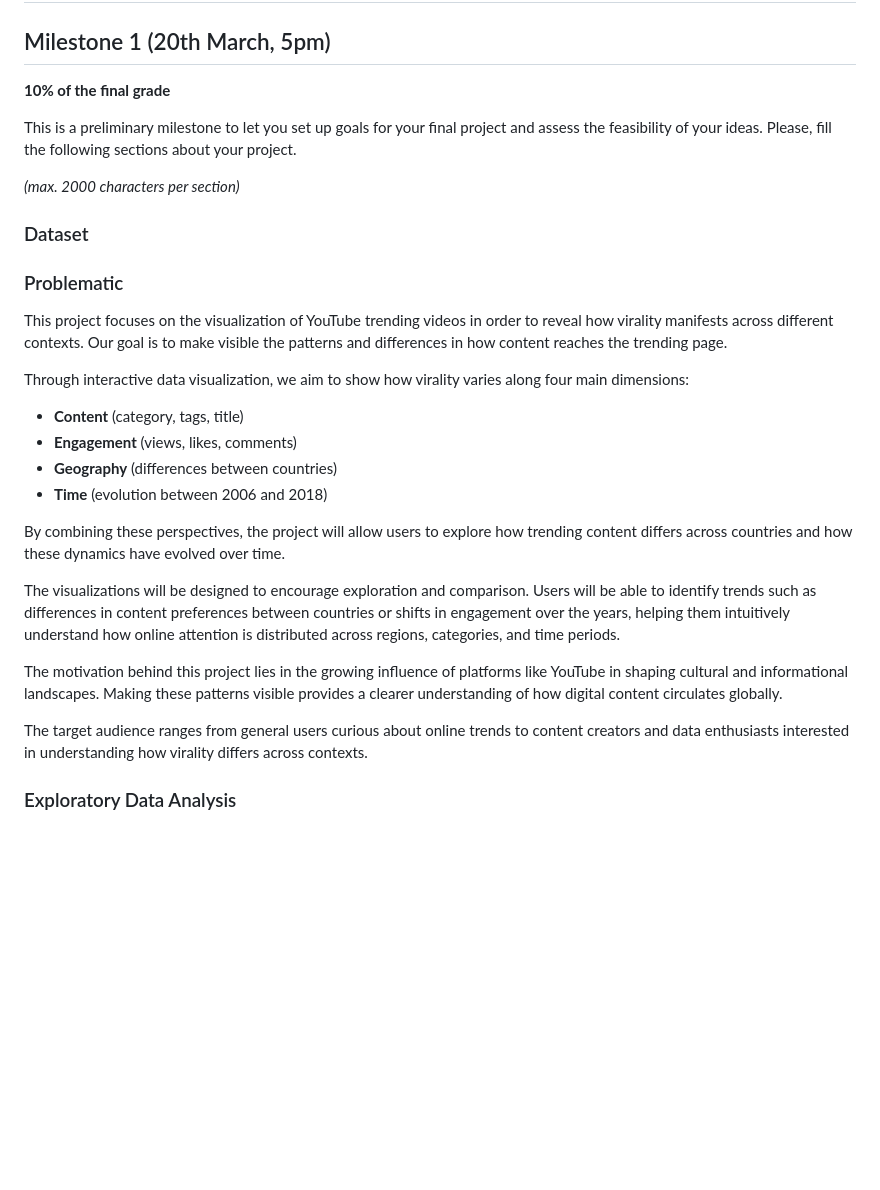
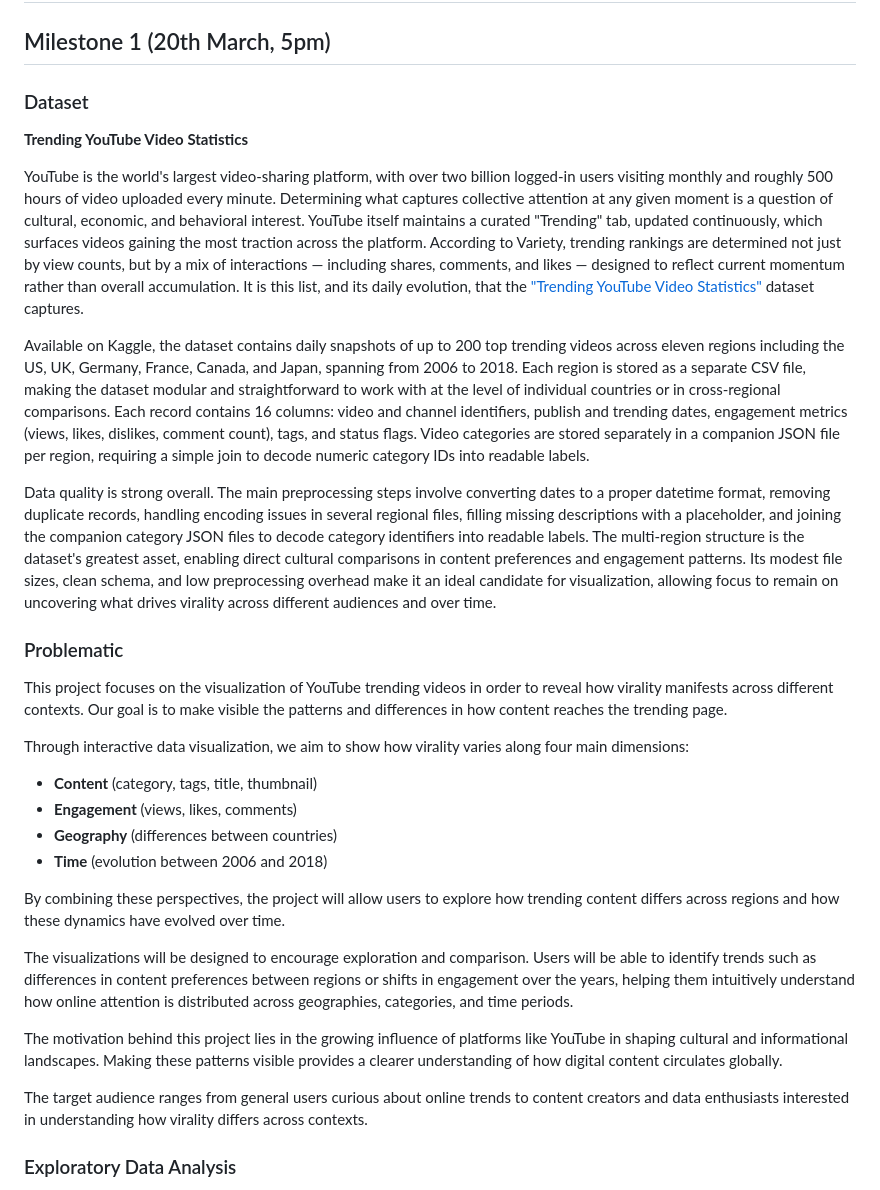
Before and after one commit to com-480-data-visualization/chartistry, a Markdown page: milestone1/milestone1.md, the part around one of its changes. GitHub-like rendering; blank space fills up the shorter version.

```diff
--- a/milestone1/milestone1.md
+++ b/milestone1/milestone1.md
@@ -2,35 +2,32 @@
 
 ## Milestone 1 (20th March, 5pm)
 
-**10% of the final grade**
+### Dataset
+**Trending YouTube Video Statistics**
 
-This is a preliminary milestone to let you set up goals for your final project and assess the feasibility of your ideas.
-Please, fill the following sections about your project.
+YouTube is the world's largest video-sharing platform, with over two billion logged-in users visiting monthly and roughly 500 hours of video uploaded every minute. Determining what captures collective attention at any given moment is a question of cultural, economic, and behavioral interest. YouTube itself maintains a curated "Trending" tab, updated continuously, which surfaces videos gaining the most traction across the platform. According to Variety, trending rankings are determined not just by view counts, but by a mix of interactions — including shares, comments, and likes — designed to reflect current momentum rather than overall accumulation. It is this list, and its daily evolution, that the ["Trending YouTube Video Statistics"](https://www.kaggle.com/datasets/datasnaek/youtube-new/data) dataset captures.
 
-*(max. 2000 characters per section)*
+Available on Kaggle, the dataset contains daily snapshots of up to 200 top trending videos across eleven regions including the US, UK, Germany, France, Canada, and Japan, spanning from 2006 to 2018. Each region is stored as a separate CSV file, making the dataset modular and straightforward to work with at the level of individual countries or in cross-regional comparisons. Each record contains 16 columns: video and channel identifiers, publish and trending dates, engagement metrics (views, likes, dislikes, comment count), tags, and status flags. Video categories are stored separately in a companion JSON file per region, requiring a simple join to decode numeric category IDs into readable labels.
 
-### Dataset
-
-
+Data quality is strong overall. The main preprocessing steps involve converting dates to a proper datetime format, removing duplicate records, handling encoding issues in several regional files, filling missing descriptions with a placeholder, and joining the companion category JSON files to decode category identifiers into readable labels. The multi-region structure is the dataset's greatest asset, enabling direct cultural comparisons in content preferences and engagement patterns. Its modest file sizes, clean schema, and low preprocessing overhead make it an ideal candidate for visualization, allowing focus to remain on uncovering what drives virality across different audiences and over time.
 
 ### Problematic
 
 This project focuses on the visualization of YouTube trending videos in order to reveal how virality manifests across different contexts. Our goal is to make visible the patterns and differences in how content reaches the trending page.
 
 Through interactive data visualization, we aim to show how virality varies along four main dimensions:
-- **Content** (category, tags, title)
+- **Content** (category, tags, title, thumbnail)
 - **Engagement** (views, likes, comments)
 - **Geography** (differences between countries)
 - **Time** (evolution between 2006 and 2018)
 
-By combining these perspectives, the project will allow users to explore how trending content differs across countries and how these dynamics have evolved over time.
+By combining these perspectives, the project will allow users to explore how trending content differs across regions and how these dynamics have evolved over time.
 
-The visualizations will be designed to encourage exploration and comparison. Users will be able to identify trends such as differences in content preferences between countries or shifts in engagement over the years, helping them intuitively understand how online attention is distributed across regions, categories, and time periods.
+The visualizations will be designed to encourage exploration and comparison. Users will be able to identify trends such as differences in content preferences between regions or shifts in engagement over the years, helping them intuitively understand how online attention is distributed across geographies, categories, and time periods.
 
 The motivation behind this project lies in the growing influence of platforms like YouTube in shaping cultural and informational landscapes. Making these patterns visible provides a clearer understanding of how digital content circulates globally.
 
 The target audience ranges from general users curious about online trends to content creators and data enthusiasts interested in understanding how virality differs across contexts.
-
 
 
 ### Exploratory Data Analysis
```
Also changed, not shown: other parts of milestone1/milestone1.md (+15 -0 lines).
